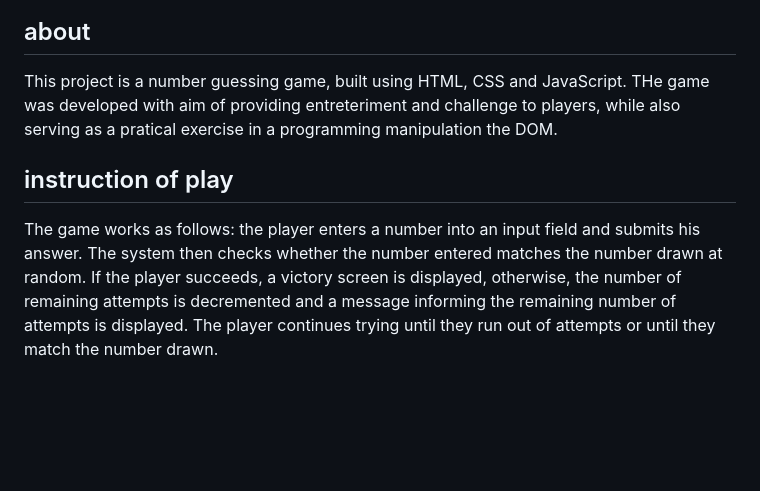
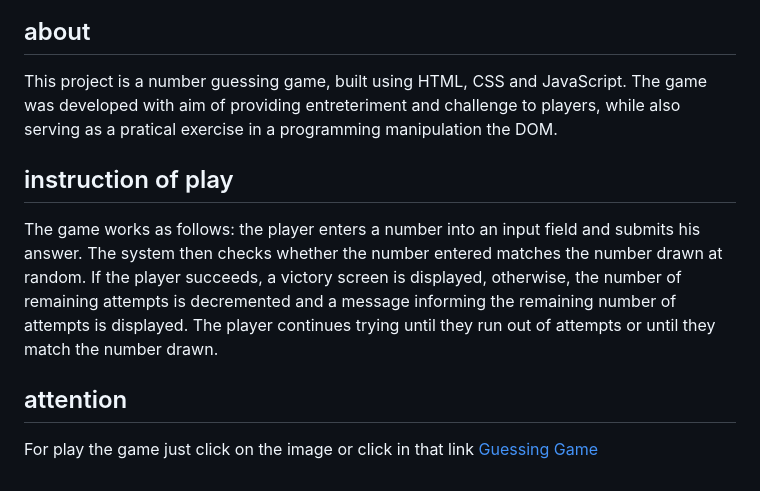
Before and after one commit to iamlucasmagalhaes/guessing-game, a Markdown page: README.md, the part around the change printed below. GitHub-like rendering; blank space fills up the shorter version.

Commit message:
finishing readme

```diff
--- a/README.md
+++ b/README.md
@@ -1,5 +7,8 @@
 ## about
-This project is a number guessing game, built using HTML, CSS and JavaScript. THe game was developed with aim of providing entreteriment and challenge to players, while also serving as a pratical exercise in a programming manipulation the DOM.
+This project is a number guessing game, built using HTML, CSS and JavaScript. The game was developed with aim of providing entreteriment and challenge to players, while also serving as a pratical exercise in a programming manipulation the DOM.
 
 ## instruction of play
 The game works as follows: the player enters a number into an input field and submits his answer. The system then checks whether the number entered matches the number drawn at random. If the player succeeds, a victory screen is displayed, otherwise, the number of remaining attempts is decremented and a message informing the remaining number of attempts is displayed. The player continues trying until they run out of attempts or until they match the number drawn.
+
+## attention
+For play the game just click on the image or click in that link <a href="https://iamlucasmagalhaes.github.io/guessing-game/" style = "text-decoration: underline;" >Guessing Game</a>
```
Also changed, not shown: other parts of README.md (+6 -0 lines), image/guessing-game-Photoroom.png-Photoroom.png (added).
